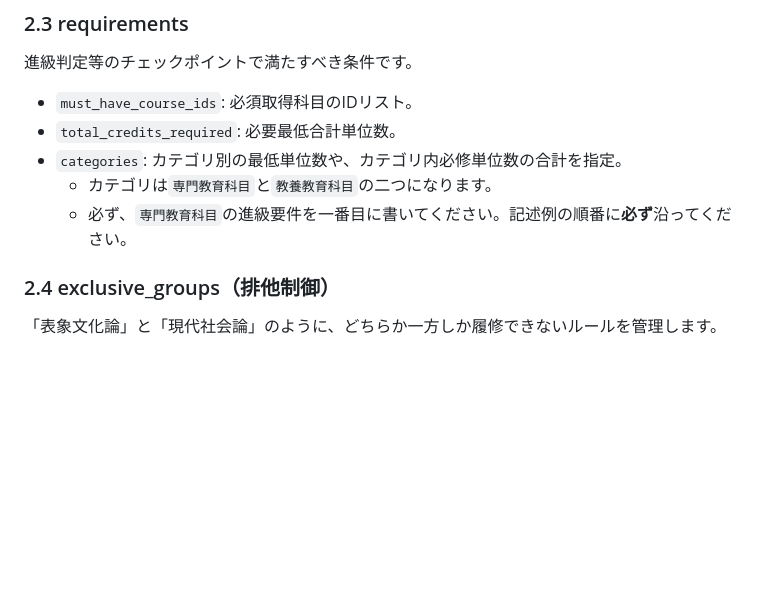
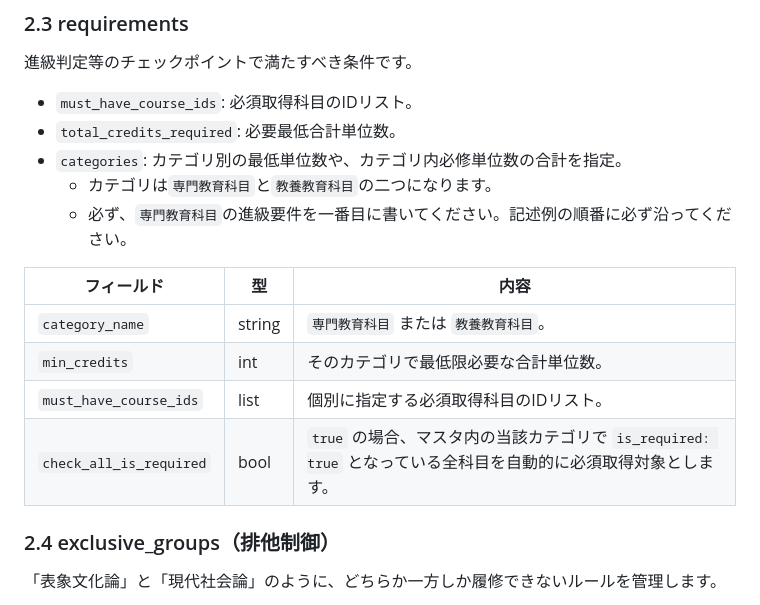
Before and after one commit to Rerurate514/tanni_simulator, a Markdown page: docs/MASTER_DATA_GUIDE.md, the part around one of its changes. GitHub-like rendering; blank space fills up the shorter version.

```diff
--- a/docs/MASTER_DATA_GUIDE.md
+++ b/docs/MASTER_DATA_GUIDE.md
@@ -43,7 +43,14 @@
 * `total_credits_required`: 必要最低合計単位数。
 * `categories`: カテゴリ別の最低単位数や、カテゴリ内必修単位数の合計を指定。
   * カテゴリは`専門教育科目`と`教養教育科目`の二つになります。
-  * 必ず、`専門教育科目`の進級要件を一番目に書いてください。記述例の順番に**必ず**沿ってください。
+  * 必ず、`専門教育科目`の進級要件を一番目に書いてください。記述例の順番に必ず沿ってください。
+
+| フィールド               | 型  | 内容                                                                    |
+| ----------------------- | ------ | ------------------------------------------------------------------------- |
+| `category_name`         | string | `専門教育科目` または `教養教育科目`。                                                    |
+| `min_credits`           | int    | そのカテゴリで最低限必要な合計単位数。                                                       |
+| `must_have_course_ids`  | list   | 個別に指定する必須取得科目のIDリスト。                                                  |
+| `check_all_is_required` | bool   | `true` の場合、マスタ内の当該カテゴリで `is_required: true` となっている全科目を自動的に必須取得対象とします。 |
 
 ### 2.4 exclusive_groups（排他制御）
 「表象文化論」と「現代社会論」のように、どちらか一方しか履修できないルールを管理します。
```
Also changed, not shown: other parts of docs/MASTER_DATA_GUIDE.md (+39 -11 lines).
